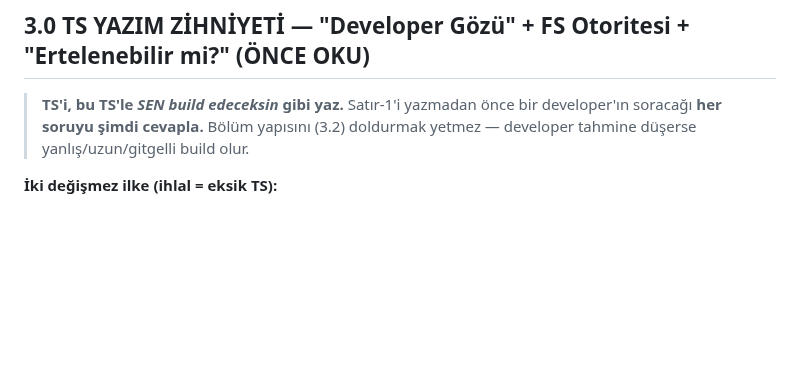
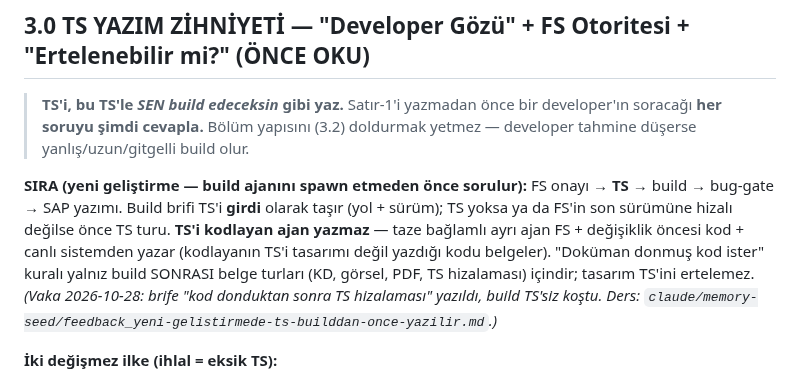
Before and after one commit to ix-works/DEV_CORE, a Markdown page: standards/04-documentation-fs-ts.md, the part around the change. Rendered like a GitHub page; blank space fills up the shorter version.

```diff
--- a/standards/04-documentation-fs-ts.md
+++ b/standards/04-documentation-fs-ts.md
@@ -557,6 +557,8 @@ Aynı veri üzerinde **aynı anda** birden fazla işlem olabiliyorsa beklenen i
 > soracağı **her soruyu şimdi cevapla.** Bölüm yapısını (3.2) doldurmak yetmez — developer
 > tahmine düşerse yanlış/uzun/gitgelli build olur.
 
+**SIRA (yeni geliştirme — build ajanını spawn etmeden önce sorulur):** FS onayı → **TS** → build → bug-gate → SAP yazımı. Build brifi TS'i **girdi** olarak taşır (yol + sürüm); TS yoksa ya da FS'in son sürümüne hizalı değilse önce TS turu. **TS'i kodlayan ajan yazmaz** — taze bağlamlı ayrı ajan FS + değişiklik öncesi kod + canlı sistemden yazar (kodlayanın TS'i tasarımı değil yazdığı kodu belgeler). "Doküman donmuş kod ister" kuralı yalnız build SONRASI belge turları (KD, görsel, PDF, TS hizalaması) içindir; tasarım TS'ini ertelemez. *(Vaka 2026-10-28: brife "kod donduktan sonra TS hizalaması" yazıldı, build TS'siz koştu. Ders: `claude/memory-seed/feedback_yeni-gelistirmede-ts-builddan-once-yazilir.md`.)*
+
 **İki değişmez ilke (ihlal = eksik TS):**
 
 **İLKE-3 — FS = KAYNAK OTORİTE.** TS'in **birincil görevi FS'teki HER maddeye (FR/KR) teknik
```
Also changed, not shown: claude/memory-seed/MEMORY.md (+3 -0 lines), claude/memory-seed/feedback_yeni-gelistirmede-ts-builddan-once-yazilir.md (added, +47 -0 lines).
